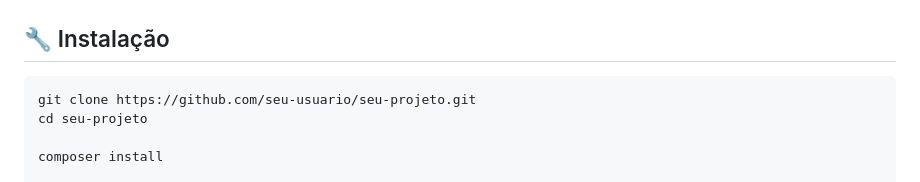
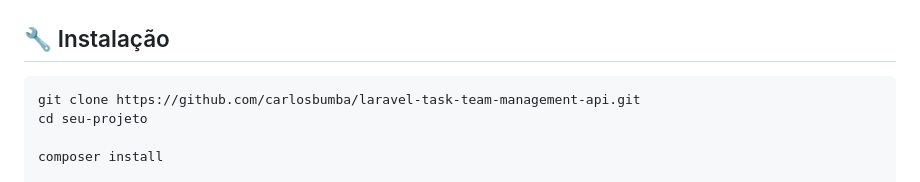
Before and after one commit to carlosbumba/laravel-task-team-management-api, a Markdown page: README.md, the part around the change. GitHub-like rendering.

Commit message:
docs(readme): atualiza URL do repositório Git
 - altera link do repositório do projecto

````diff
--- a/README.md
+++ b/README.md
@@ -29,7 +29,7 @@ Cada módulo segue a separação:
 ## 🔧 Instalação
 
 ```bash
-git clone https://github.com/seu-usuario/seu-projeto.git
+git clone https://github.com/carlosbumba/laravel-task-team-management-api.git
 cd seu-projeto
 
 composer install
````
